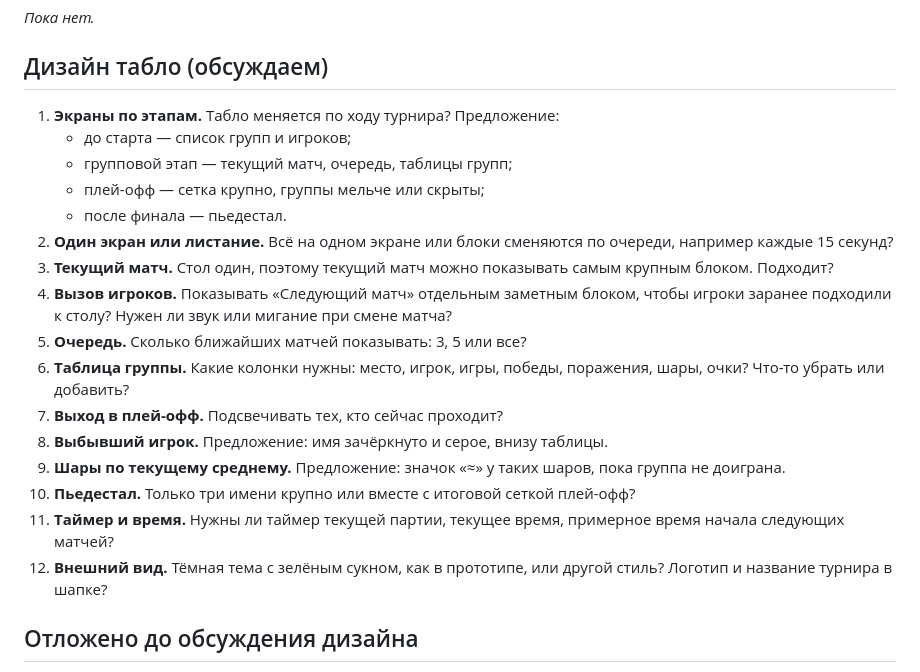
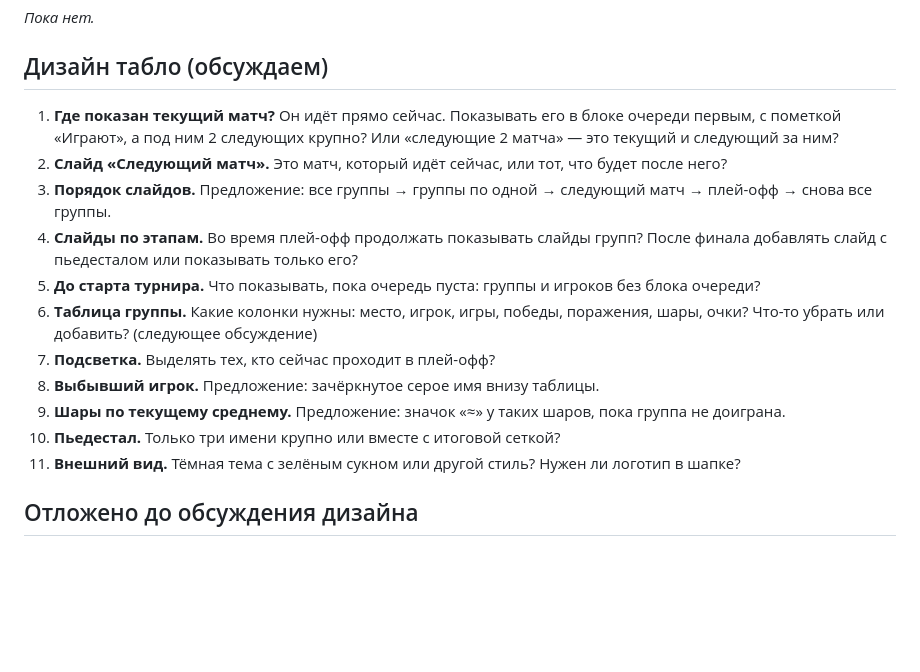
Before and after one commit to kosear/Cuba-libre-tournament, a Markdown page: docs/open-questions.md, the part around the change. Rendered like a GitHub page; blank space fills up the shorter version.

```diff
--- a/docs/open-questions.md
+++ b/docs/open-questions.md
@@ -8,22 +8,17 @@ _Пока нет._
 
 ## Дизайн табло (обсуждаем)
 
-1. **Экраны по этапам.** Табло меняется по ходу турнира? Предложение:
-   - до старта — список групп и игроков;
-   - групповой этап — текущий матч, очередь, таблицы групп;
-   - плей-офф — сетка крупно, группы мельче или скрыты;
-   - после финала — пьедестал.
-2. **Один экран или листание.** Всё на одном экране или блоки сменяются по очереди, например каждые 15 секунд?
-3. **Текущий матч.** Стол один, поэтому текущий матч можно показывать самым крупным блоком. Подходит?
-4. **Вызов игроков.** Показывать «Следующий матч» отдельным заметным блоком, чтобы игроки заранее подходили к столу? Нужен ли звук или мигание при смене матча?
-5. **Очередь.** Сколько ближайших матчей показывать: 3, 5 или все?
-6. **Таблица группы.** Какие колонки нужны: место, игрок, игры, победы, поражения, шары, очки? Что-то убрать или добавить?
-7. **Выход в плей-офф.** Подсвечивать тех, кто сейчас проходит?
-8. **Выбывший игрок.** Предложение: имя зачёркнуто и серое, внизу таблицы.
+1. **Где показан текущий матч?** Он идёт прямо сейчас. Показывать его в блоке очереди первым, с пометкой «Играют», а под ним 2 следующих крупно? Или «следующие 2 матча» — это текущий и следующий за ним?
+2. **Слайд «Следующий матч».** Это матч, который идёт сейчас, или тот, что будет после него?
+3. **Порядок слайдов.** Предложение: все группы → группы по одной → следующий матч → плей-офф → снова все группы.
+4. **Слайды по этапам.** Во время плей-офф продолжать показывать слайды групп? После финала добавлять слайд с пьедесталом или показывать только его?
+5. **До старта турнира.** Что показывать, пока очередь пуста: группы и игроков без блока очереди?
+6. **Таблица группы.** Какие колонки нужны: место, игрок, игры, победы, поражения, шары, очки? Что-то убрать или добавить? (следующее обсуждение)
+7. **Подсветка.** Выделять тех, кто сейчас проходит в плей-офф?
+8. **Выбывший игрок.** Предложение: зачёркнутое серое имя внизу таблицы.
 9. **Шары по текущему среднему.** Предложение: значок «≈» у таких шаров, пока группа не доиграна.
-10. **Пьедестал.** Только три имени крупно или вместе с итоговой сеткой плей-офф?
-11. **Таймер и время.** Нужны ли таймер текущей партии, текущее время, примерное время начала следующих матчей?
-12. **Внешний вид.** Тёмная тема с зелёным сукном, как в прототипе, или другой стиль? Логотип и название турнира в шапке?
+10. **Пьедестал.** Только три имени крупно или вместе с итоговой сеткой?
+11. **Внешний вид.** Тёмная тема с зелёным сукном или другой стиль? Нужен ли логотип в шапке?
 
 ## Отложено до обсуждения дизайна
 
```
Also changed, not shown: docs/requirements.md (+19 -1 lines).
